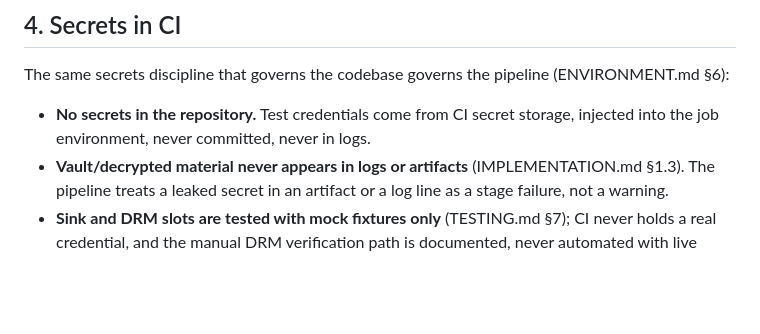
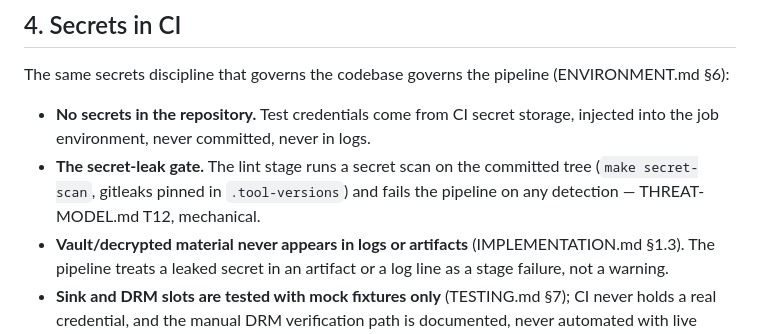
Before and after one commit to Nem-git/ABCMovies, a Markdown page: docs/CI-CD.md, the part around the change. Drawn GitHub-style; blank space fills up the shorter version.

```diff
--- a/docs/CI-CD.md
+++ b/docs/CI-CD.md
@@ -46,6 +46,7 @@ Because the load-bearing contracts are frozen once approved, changes to them are
 The same secrets discipline that governs the codebase governs the pipeline (ENVIRONMENT.md §6):
 
 - **No secrets in the repository.** Test credentials come from CI secret storage, injected into the job environment, never committed, never in logs.
+- **The secret-leak gate.** The lint stage runs a secret scan on the committed tree (`make secret-scan`, gitleaks pinned in `.tool-versions`) and fails the pipeline on any detection — THREAT-MODEL.md T12, mechanical.
 - **Vault/decrypted material never appears in logs or artifacts** (IMPLEMENTATION.md §1.3). The pipeline treats a leaked secret in an artifact or a log line as a stage failure, not a warning.
 - **Sink and DRM slots are tested with mock fixtures only** (TESTING.md §7); CI never holds a real credential, and the manual DRM verification path is documented, never automated with live content.
 - A `.env.example` documents the *names* of configuration variables; values never enter the repository (ENVIRONMENT.md §6).
```
Also changed, not shown: docs/ENVIRONMENT.md (+4 -2 lines), docs/TECHNICAL-DECISIONS.md (+14 -7 lines).
